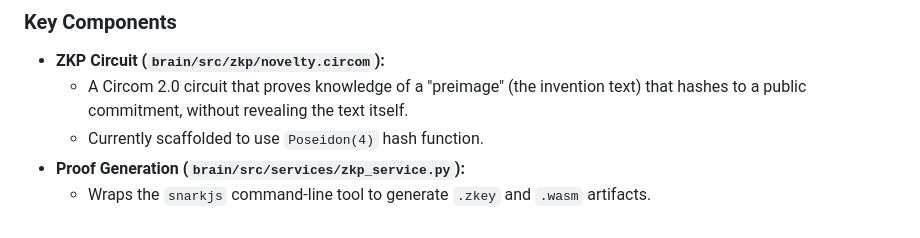
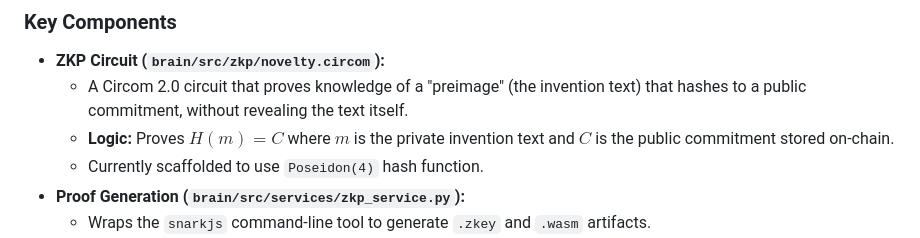
Before and after one commit to Domusgpt/Di-iP_Di-Fi, a Markdown page: docs/comprehensive/02_TECHNICAL_ARCHITECTURE.md, the part around one of its changes. Drawn GitHub-style.

```diff
--- a/docs/comprehensive/02_TECHNICAL_ARCHITECTURE.md
+++ b/docs/comprehensive/02_TECHNICAL_ARCHITECTURE.md
@@ -49,6 +68,7 @@ The Brain handles heavy computational tasks, including Large Language Model (LLM
 ### Key Components
 *   **ZKP Circuit (`brain/src/zkp/novelty.circom`):**
     *   A Circom 2.0 circuit that proves knowledge of a "preimage" (the invention text) that hashes to a public commitment, without revealing the text itself.
+    *   **Logic:** Proves $H(m) = C$ where $m$ is the private invention text and $C$ is the public commitment stored on-chain.
     *   Currently scaffolded to use `Poseidon(4)` hash function.
 *   **Proof Generation (`brain/src/services/zkp_service.py`):**
     *   Wraps the `snarkjs` command-line tool to generate `.zkey` and `.wasm` artifacts.
```
Also changed, not shown: other parts of docs/comprehensive/02_TECHNICAL_ARCHITECTURE.md (+19 -0 lines), docs/whitepaper/WHITE_PAPER.md (+14 -0 lines).
